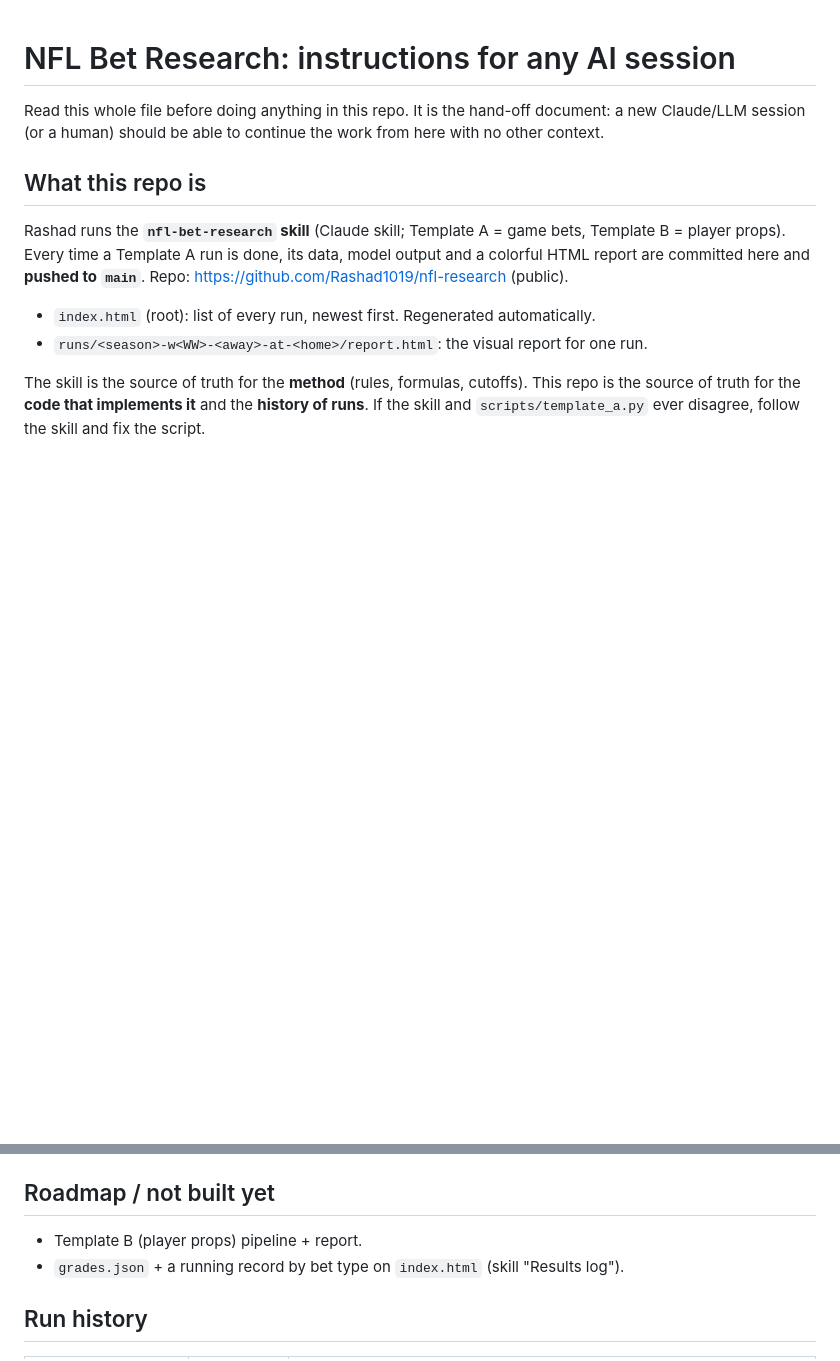
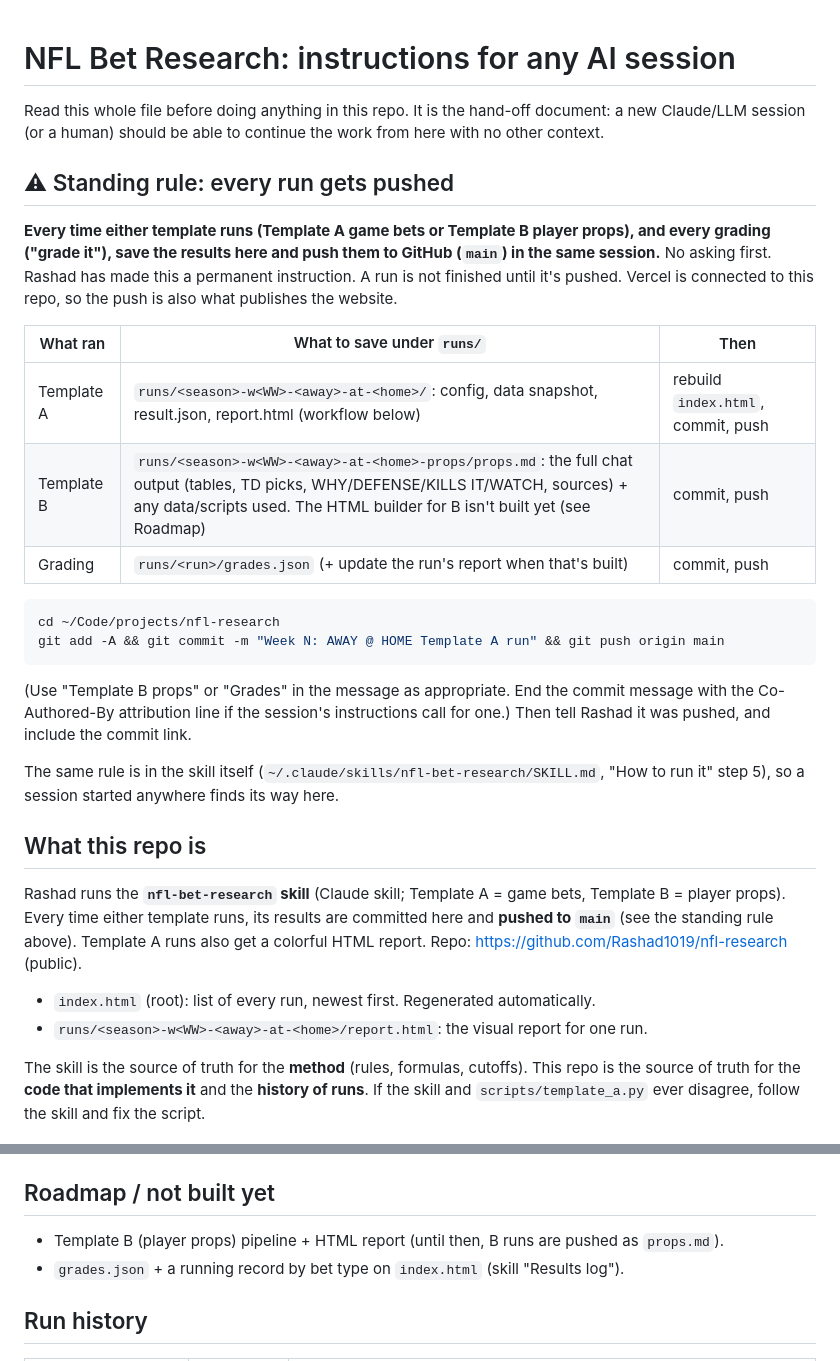
Before and after one commit to Rashad1019/nfl-research, a Markdown page: CLAUDE.md, 2 parts joined by grey strips. Rendered like a GitHub page; blank space fills up the shorter version.

Commit message:
CLAUDE.md: standing rule to push every template run and grading
Co-Authored-By: Claude Opus 5.5 <noreply@anthropic.com>

````diff
--- a/CLAUDE.md
+++ b/CLAUDE.md
@@ -3,11 +3,35 @@
 Read this whole file before doing anything in this repo. It is the hand-off document: a new
 Claude/LLM session (or a human) should be able to continue the work from here with no other context.
 
+## ⚠ Standing rule: every run gets pushed
+
+**Every time either template runs (Template A game bets or Template B player props), and every
+grading ("grade it"), save the results here and push them to GitHub (`main`) in the same session.**
+No asking first. Rashad has made this a permanent instruction. A run is not finished until it's pushed.
+Vercel is connected to this repo, so the push is also what publishes the website.
+
+| What ran | What to save under `runs/` | Then |
+|---|---|---|
+| Template A | `runs/<season>-w<WW>-<away>-at-<home>/`: config, data snapshot, result.json, report.html (workflow below) | rebuild `index.html`, commit, push |
+| Template B | `runs/<season>-w<WW>-<away>-at-<home>-props/props.md`: the full chat output (tables, TD picks, WHY/DEFENSE/KILLS IT/WATCH, sources) + any data/scripts used. The HTML builder for B isn't built yet (see Roadmap) | commit, push |
+| Grading | `runs/<run>/grades.json` (+ update the run's report when that's built) | commit, push |
+
+```bash
+cd ~/Code/projects/nfl-research
+git add -A && git commit -m "Week N: AWAY @ HOME Template A run" && git push origin main
+```
+(Use "Template B props" or "Grades" in the message as appropriate. End the commit message with the
+Co-Authored-By attribution line if the session's instructions call for one.)
+Then tell Rashad it was pushed, and include the commit link.
+
+The same rule is in the skill itself (`~/.claude/skills/nfl-bet-research/SKILL.md`, "How to run it"
+step 5), so a session started anywhere finds its way here.
+
 ## What this repo is
 
 Rashad runs the **`nfl-bet-research` skill** (Claude skill; Template A = game bets, Template B = player
-props). Every time a Template A run is done, its data, model output and a colorful HTML report are
-committed here and **pushed to `main`**. Repo: https://github.com/Rashad1019/nfl-research (public).
+props). Every time either template runs, its results are committed here and **pushed to `main`**
+(see the standing rule above). Template A runs also get a colorful HTML report. Repo: https://github.com/Rashad1019/nfl-research (public).
 
 - `index.html` (root): list of every run, newest first. Regenerated automatically.
 - `runs/<season>-w<WW>-<away>-at-<home>/report.html`: the visual report for one run.
@@ -164,7 +188,7 @@ ESPN endpoints (no key needed):
 - Push straight to `main`. Rashad asked for every run to be pushed here.
 
 ## Roadmap / not built yet
-- Template B (player props) pipeline + report.
+- Template B (player props) pipeline + HTML report (until then, B runs are pushed as `props.md`).
 - `grades.json` + a running record by bet type on `index.html` (skill "Results log").
 
 ## Run history
````
